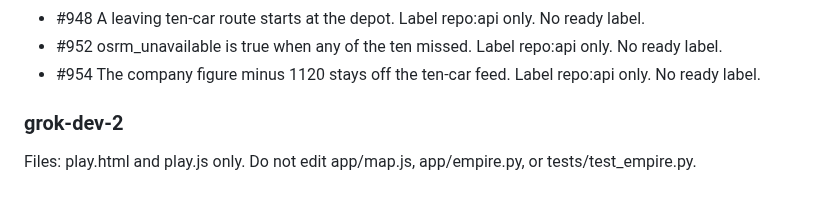
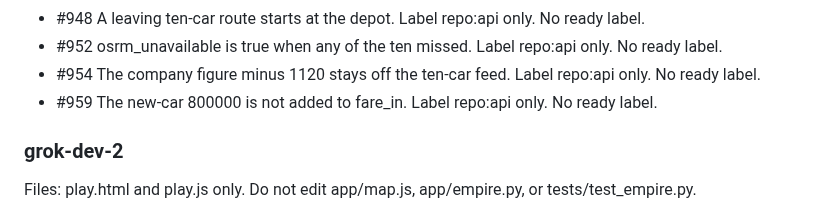
Before and after one commit to Tyneside-Software/hackathon-site, a Markdown page: docs/radio/po.md, the part around the change. Rendered like a GitHub page.

Commit message:
Record issue 959 on the radio. (#960)
Co-authored-by: Michael Thomson <michael.thomson@cloudconnectsoftware.com>

```diff
--- a/docs/radio/po.md
+++ b/docs/radio/po.md
@@ -25,6 +25,7 @@ Next: Ten empire cars are not devices. Issue #808. Label repo:api only. No ready
 - #948 A leaving ten-car route starts at the depot. Label repo:api only. No ready label.
 - #952 osrm_unavailable is true when any of the ten missed. Label repo:api only. No ready label.
 - #954 The company figure minus 1120 stays off the ten-car feed. Label repo:api only. No ready label.
+- #959 The new-car 800000 is not added to fare_in. Label repo:api only. No ready label.
 
 ### grok-dev-2
 
```
